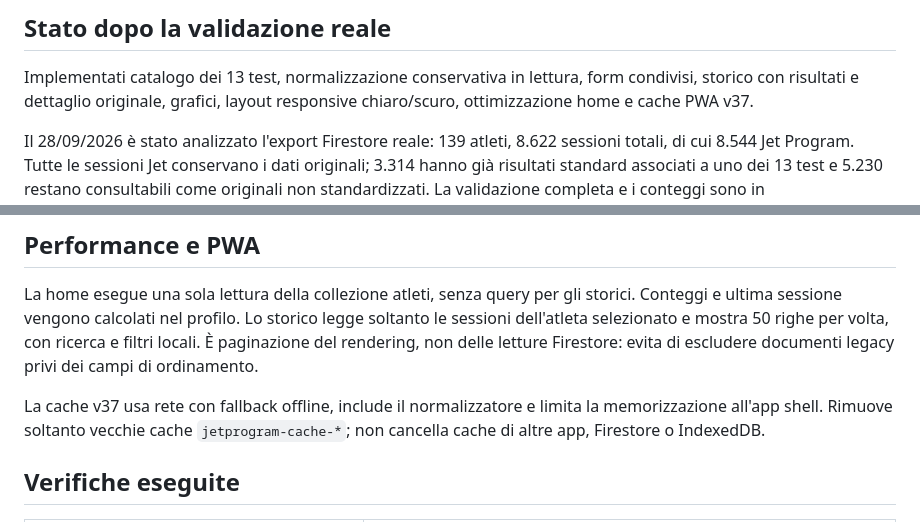
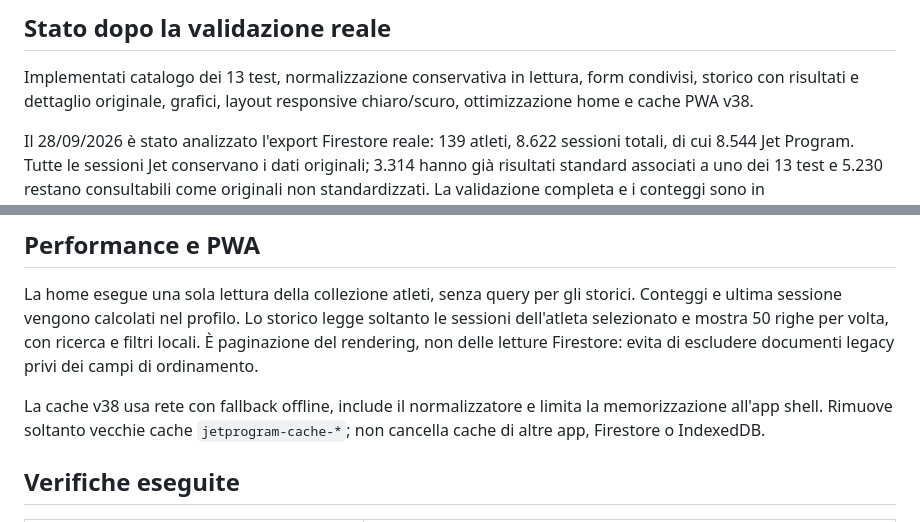
Before and after one commit to leo12testa-jpg/TestVisivi, a Markdown page: IMPLEMENTAZIONE.md, 2 parts joined by grey strips. Drawn GitHub-style.

Commit message:
Aggiorna documentazione cache v38

```diff
--- a/IMPLEMENTAZIONE.md
+++ b/IMPLEMENTAZIONE.md
@@ -4,7 +4,7 @@
 
 Implementati catalogo dei 13 test, normalizzazione conservativa in lettura,
 form condivisi, storico con risultati e dettaglio originale, grafici, layout
-responsive chiaro/scuro, ottimizzazione home e cache PWA v37.
+responsive chiaro/scuro, ottimizzazione home e cache PWA v38.
 
 Il 28/09/2026 è stato analizzato l'export Firestore reale:
 139 atleti, 8.622 sessioni totali, di cui 8.544 Jet Program.
@@ -62,7 +62,7 @@ legge soltanto le sessioni dell'atleta selezionato e mostra 50 righe per volta,
 con ricerca e filtri locali. È paginazione del rendering, non delle letture
 Firestore: evita di escludere documenti legacy privi dei campi di ordinamento.
 
-La cache v37 usa rete con fallback offline, include il normalizzatore e limita
+La cache v38 usa rete con fallback offline, include il normalizzatore e limita
 la memorizzazione all'app shell. Rimuove soltanto vecchie cache `jetprogram-cache-*`;
 non cancella cache di altre app, Firestore o IndexedDB.
 
```
